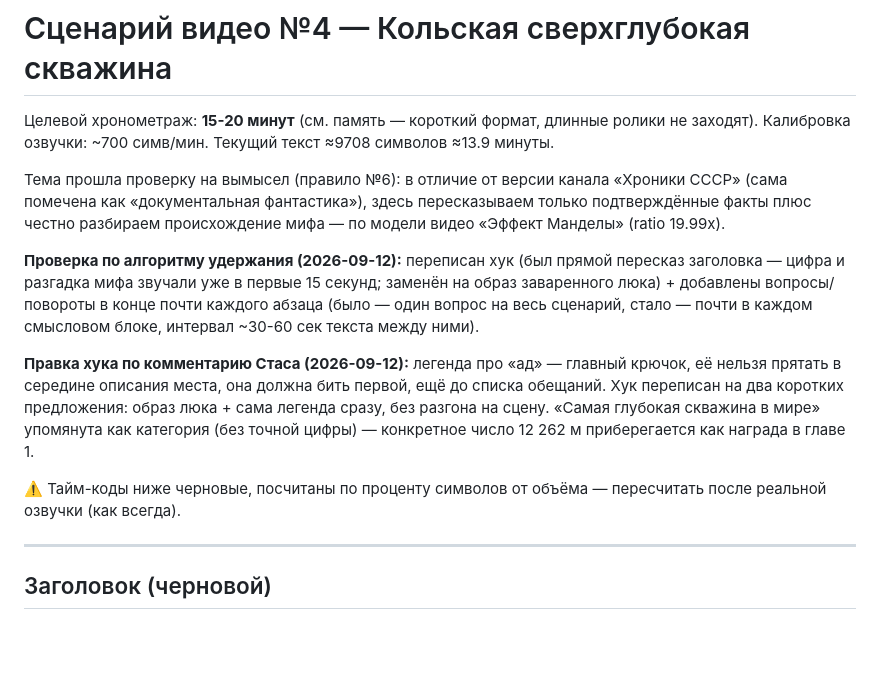
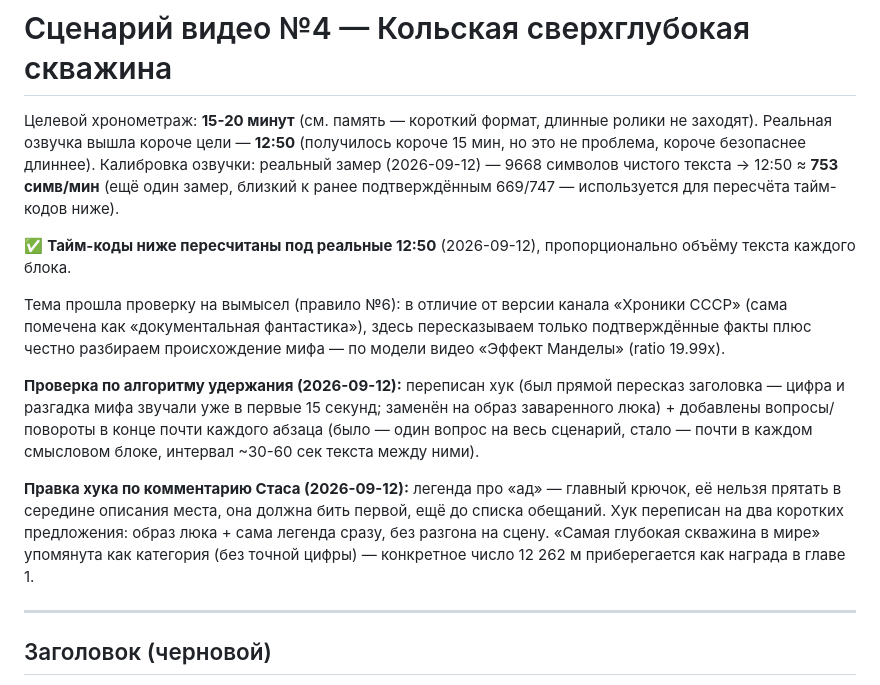
Before and after one commit to nestas1985/vibe-coding, a Markdown page: youtube/Кольская скважина/script_04_kolskaya.md, the part around one of its changes. GitHub-like rendering; blank space fills up the shorter version.

```diff
--- a/youtube/Кольская скважина/script_04_kolskaya.md
+++ b/youtube/Кольская скважина/script_04_kolskaya.md
@@ -1,15 +1,15 @@
 # Сценарий видео №4 — Кольская сверхглубокая скважина
 
-Целевой хронометраж: **15-20 минут** (см. память — короткий формат, длинные ролики не заходят).
-Калибровка озвучки: ~700 симв/мин. Текущий текст ≈9708 символов ≈13.9 минуты.
+Целевой хронометраж: **15-20 минут** (см. память — короткий формат, длинные ролики не заходят). Реальная озвучка вышла короче цели — **12:50** (получилось короче 15 мин, но это не проблема, короче безопаснее длиннее).
+Калибровка озвучки: реальный замер (2026-09-12) — 9668 символов чистого текста → 12:50 ≈ **753 симв/мин** (ещё один замер, близкий к ранее подтверждённым 669/747 — используется для пересчёта тайм-кодов ниже).
+
+✅ **Тайм-коды ниже пересчитаны под реальные 12:50** (2026-09-12), пропорционально объёму текста каждого блока.
 
 Тема прошла проверку на вымысел (правило №6): в отличие от версии канала «Хроники СССР» (сама помечена как «документальная фантастика»), здесь пересказываем только подтверждённые факты плюс честно разбираем происхождение мифа — по модели видео «Эффект Манделы» (ratio 19.99x).
 
 **Проверка по алгоритму удержания (2026-09-12):** переписан хук (был прямой пересказ заголовка — цифра и разгадка мифа звучали уже в первые 15 секунд; заменён на образ заваренного люка) + добавлены вопросы/повороты в конце почти каждого абзаца (было — один вопрос на весь сценарий, стало — почти в каждом смысловом блоке, интервал ~30-60 сек текста между ними).
 
 **Правка хука по комментарию Стаса (2026-09-12):** легенда про «ад» — главный крючок, её нельзя прятать в середине описания места, она должна бить первой, ещё до списка обещаний. Хук переписан на два коротких предложения: образ люка + сама легенда сразу, без разгона на сцену. «Самая глубокая скважина в мире» упомянута как категория (без точной цифры) — конкретное число 12 262 м приберегается как награда в главе 1.
-
-⚠️ Тайм-коды ниже черновые, посчитаны по проценту символов от объёма — пересчитать после реальной озвучки (как всегда).
 
 ---
 
```
Also changed, not shown: other parts of youtube/Кольская скважина/script_04_kolskaya.md (+20 -20 lines), youtube/plan.md (+1 -0 lines).
